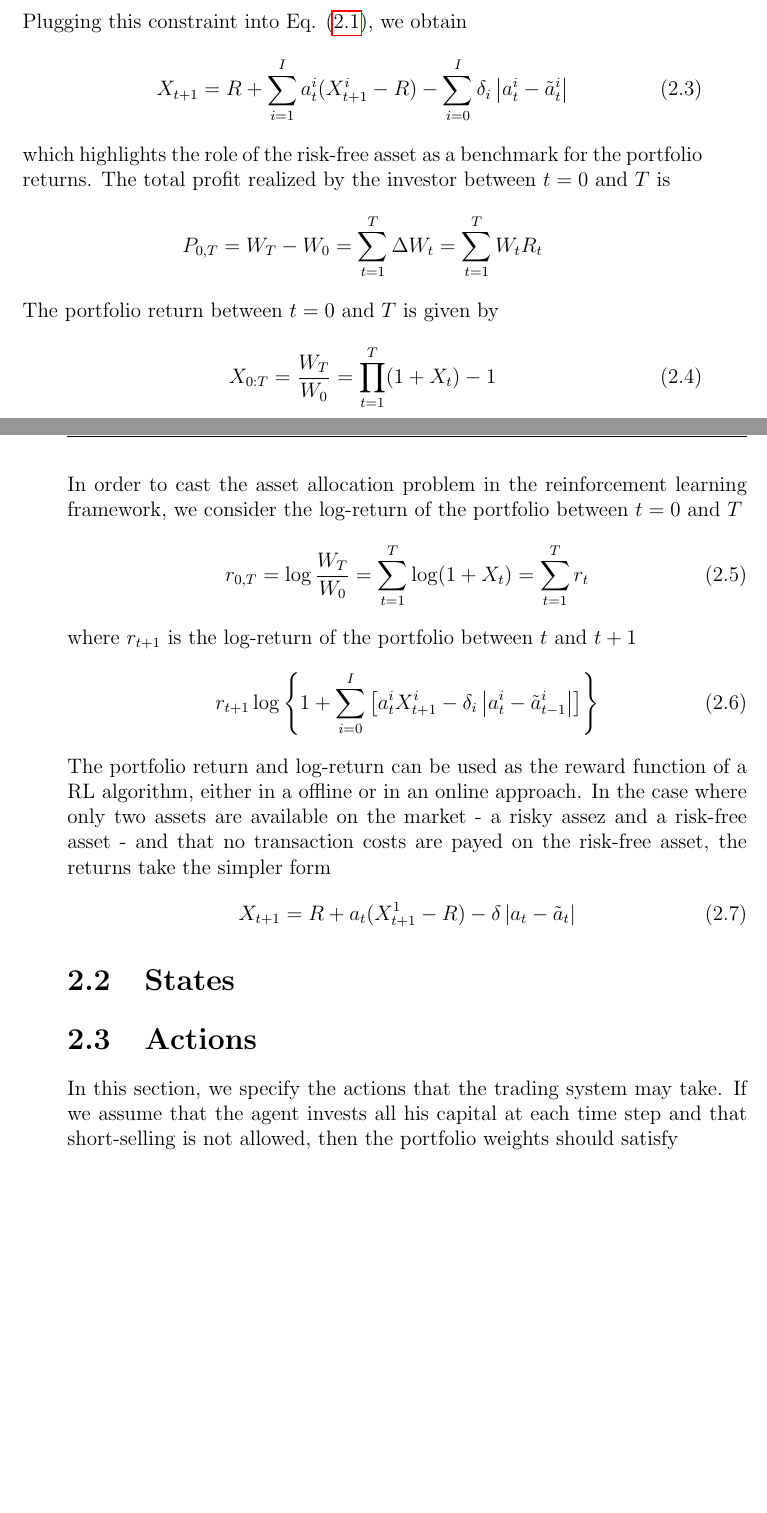
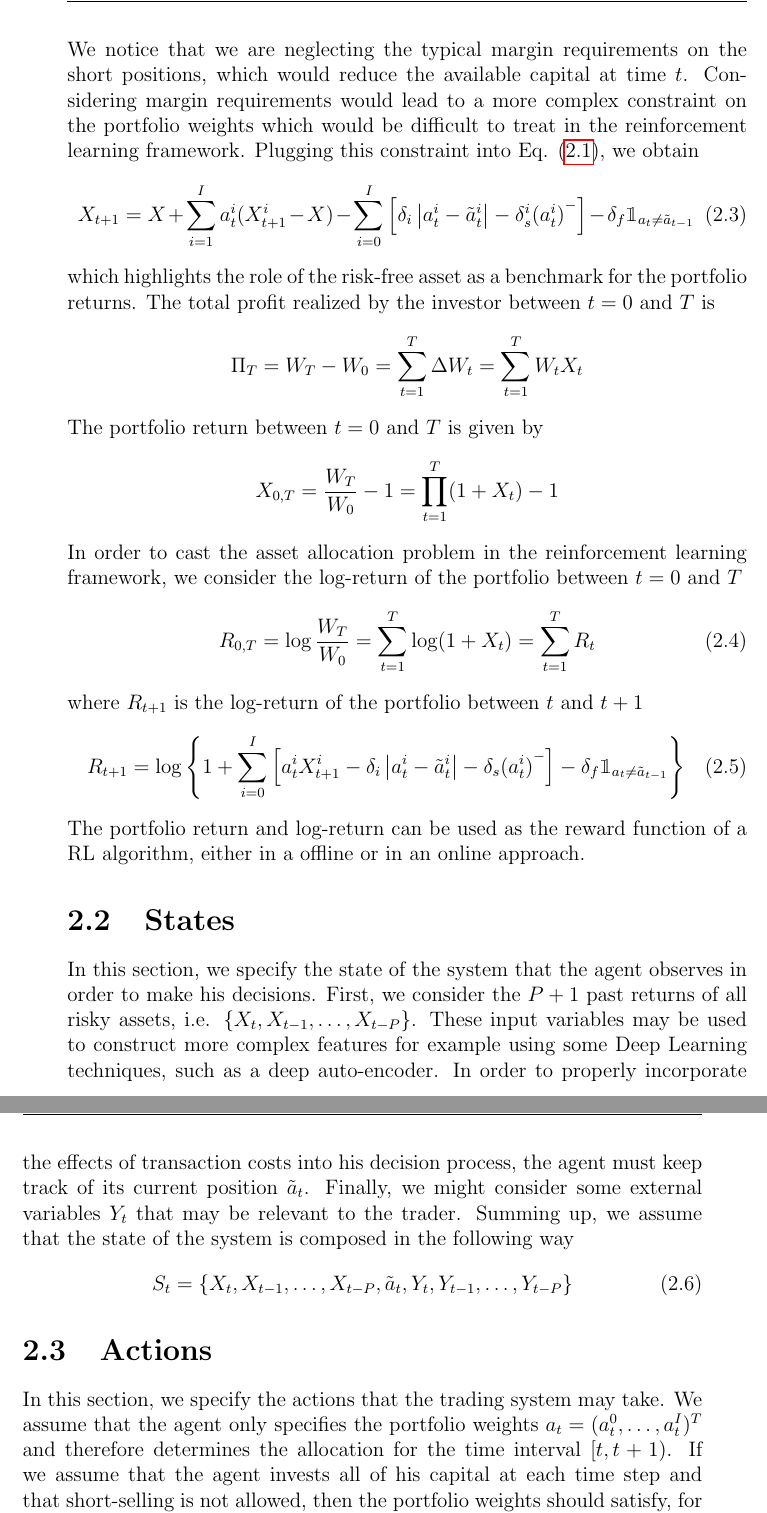
Before and after one commit to pnecchi/Thesis, a LaTeX thesis (Report/thesis.tex, which reads Report/Chapters/3_Asset_Allocation.tex, Report/Style/thesis.sty): two parts of pages 12 and 13 of 20 before the commit and two parts of pages 13 and 14 of 22 after it, joined at a grey line, cut at the place of the change, the shorter picture padded with empty space. Compiled offline with pdfLaTeX.

Commit message:
Report - Chapter 3 - Modified notation, written section on states and actions

```diff
--- a/Report/Chapters/3_Asset_Allocation.tex
+++ b/Report/Chapters/3_Asset_Allocation.tex
@@ -53,45 +70,63 @@ assumption leads to the following constraint on the portfolio weights
 \begin{equation}
 	\sum^{I}_{i=0} a_t^i = 1 \;\;\;\;\; \forall t \in \{0, 1, 2, \ldots\}
 \end{equation}
-Plugging this constraint into Eq. (\ref{eq:portfolio_return}), we obtain
+We notice that we are neglecting the typical margin requirements on the short
+positions, which would reduce the available capital at time $t$. Considering
+margin requirements would lead to a more complex constraint on the portfolio
+weights which would be difficult to treat in the reinforcement learning
+framework. Plugging this constraint into Eq. (\ref{eq:portfolio_return}), we
+obtain
 \begin{equation}\label{eq:portfolio_return_benchmark}
-	X_{t+1} = R + \sum^{I}_{i=1} a_t^i (X_{t+1}^i - R) - \sum^{I}_{i=0}
-	\delta_i \left| a_t^i - \tilde{a}_t^i \right|
+	X_{t+1} = X + \sum^{I}_{i=1} a_t^i (X_{t+1}^i - X) - \sum^{I}_{i=0}
+	\left[\delta_i \left| a_t^i - \tilde{a}_t^i \right| - \delta_s^i
+	{(a_t^i)}^-\right] - \delta_f \ind{{a}_t \neq \tilde{{a}}_{t-1}}
 \end{equation}
 which highlights the role of the risk-free asset as a benchmark for the
 portfolio returns. The total profit realized by the investor between $t=0$ and
 $T$ is
 \begin{equation*}
-	P_{0,T} = W_T - W_0 = \sum^{T}_{t=1} \Delta W_t = \sum^{T}_{t=1} W_t R_t
+	\Pi_T = W_T - W_0 = \sum^{T}_{t=1} \Delta W_t = \sum^{T}_{t=1} W_t X_t
 \end{equation*}
 The portfolio return between $t=0$ and $T$ is given by
-\begin{equation}
-	X_{0:T} = \frac{W_T}{W_0} = \prod_{t=1}^T (1+X_t) - 1
-\end{equation}
+\begin{equation*}
+	X_{0,T} = \frac{W_T}{W_0} - 1 = \prod_{t=1}^T (1+X_t) - 1
+\end{equation*}
 In order to cast the asset allocation problem in the reinforcement learning
 framework, we consider the log-return of the portfolio between $t=0$ and $T$
 \begin{equation}
-	r_{0,T} = \log \frac{W_T}{W_0} = \sum^{T}_{t=1} \log(1+X_t) = \sum_{t=1}^T
-	r_t
+	R_{0,T} = \log \frac{W_T}{W_0} = \sum^{T}_{t=1} \log(1+X_t) = \sum_{t=1}^T
+	R_t
 \end{equation}
-where $r_{t+1}$ is the log-return of the portfolio between $t$ and $t+1$
+where $R_{t+1}$ is the log-return of the portfolio between $t$ and $t+1$
 \begin{equation}
-	r_{t+1} \log \left\{ 1 + \sum^{I}_{i=0} \left[ a_t^i X_{t+1}^i - \delta_i
-	\left| a_t^i - \tilde{a}_{t-1}^i \right| \right] \right\}
+	R_{t+1} = \log \left\{ 1 + \sum^{I}_{i=0} \left[ a_t^i X_{t+1}^i - \delta_i
+	\left| a_t^i - \tilde{a}_t^i \right| - \delta_s {(a_t^i)}^- \right] -
+	\delta_f \ind{{a}_t \neq \tilde{{a}}_{t-1}}\right\}
 \end{equation}
 The portfolio return and log-return can be used as the reward function of a
-RL algorithm, either in a offline or in an online approach. In the case where
-only two assets are available on the market - a risky assez and a risk-free
-asset - and that no transaction costs are payed on the risk-free asset, the
-returns take the simpler form
+RL algorithm, either in a offline or in an online approach.
+
+\section{States}
+In this section, we specify the state of the system that the agent observes in
+order to make his decisions. First, we consider the $P+1$ past returns of all
+risky assets, i.e. $\{X_t, X_{t-1}, \ldots, X_{t-P}\}$. These input variables
+may be used to construct more complex features for example using some Deep
+Learning techniques, such as a deep auto-encoder. In order to properly
+incorporate the effects of transaction costs into his decision process, the
+agent must keep track of its current position $\tilde{a}_t$. Finally, we might
+consider some external variables $Y_t$ that may be relevant to the trader.
+Summing up, we assume that the state of the system is composed in the following
+way
 \begin{equation}
-	X_{t+1} = R + a_t (X_{t+1}^1 - R) - \delta \left| a_t - \tilde{a}_t \right|
+	S_t = \{X_t, X_{t-1}, \ldots, X_{t-P}, \tilde{a}_t, Y_t, Y_{t-1}, \ldots,
+	Y_{t-P}\}
 \end{equation}
 
-\section{States}
-
 \section{Actions}
-In this section, we specify the actions that the trading system may take. If we
-assume that the agent invests all his capital at each time step and that
-short-selling is not allowed, then the portfolio weights should satisfy
+In this section, we specify the actions that the trading system may take. We
+assume that the agent only specifies the portfolio weights $a_t = (a_t^0,
+\ldots, a_t^I)^T$ and therefore determines the allocation for the time interval
+$[t, t+1)$. If we assume that the agent invests all of his capital at each time
+step and that short-selling is not allowed, then the portfolio weights should
+satisfy, for every $t \in \{0, 1, \ldots\}$, the following constraints
 \begin{equation}
--- a/Report/Style/thesis.sty
+++ b/Report/Style/thesis.sty
@@ -56,6 +56,7 @@
 \setlist{nosep}
 
 % User-defined commands
+\renewcommand{\vec}[1]{\mathbf{#1}}
 \newcommand{\ind}[1]{\mathbbm{1}_{#1}}
 \newcommand{\R}{\mathbb{R}}
 \renewcommand{\S}{\mathbb{S}}
```
Also changed, not shown: Report/thesis.pdf, Report/Chapters/3_Asset_Allocation.tex (92 more changed lines), 2 other files.
